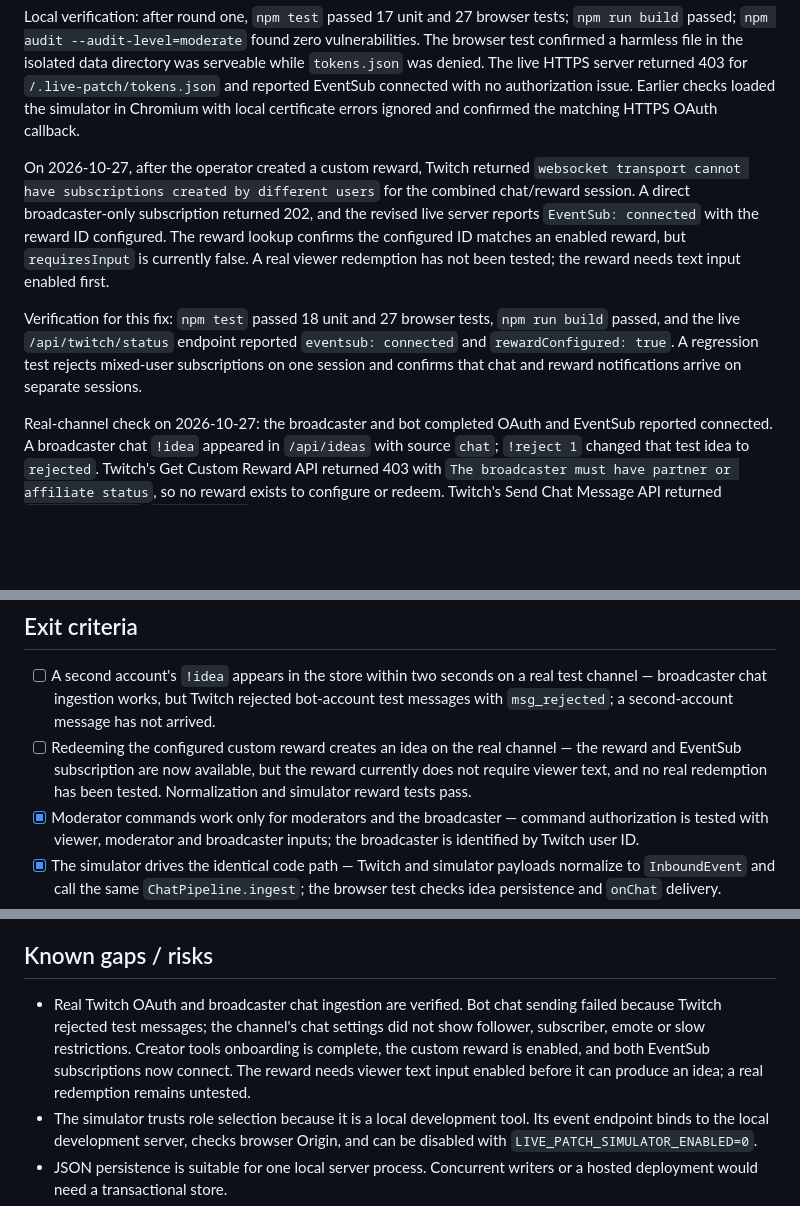
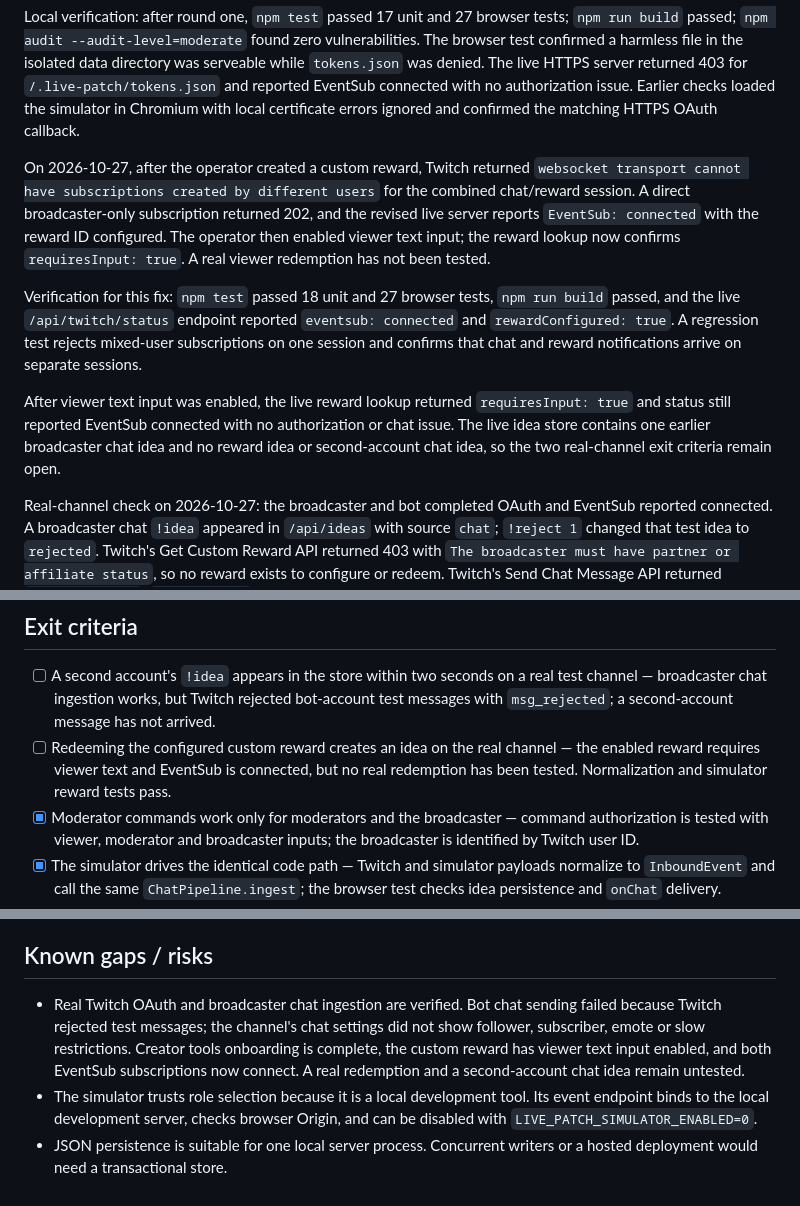
Before and after one commit to Nikhil0075/live-patch, a Markdown page: docs/phases/phase-2-report.md, 3 parts joined by grey strips. Drawn GitHub-style; blank space fills up the shorter version.

Commit message:
phase 2: record reward configuration check

```diff
--- a/docs/phases/phase-2-report.md
+++ b/docs/phases/phase-2-report.md
@@ -23,9 +23,11 @@
 
 Local verification: after round one, `npm test` passed 17 unit and 27 browser tests; `npm run build` passed; `npm audit --audit-level=moderate` found zero vulnerabilities. The browser test confirmed a harmless file in the isolated data directory was serveable while `tokens.json` was denied. The live HTTPS server returned 403 for `/.live-patch/tokens.json` and reported EventSub connected with no authorization issue. Earlier checks loaded the simulator in Chromium with local certificate errors ignored and confirmed the matching HTTPS OAuth callback.
 
-On 2026-10-27, after the operator created a custom reward, Twitch returned `websocket transport cannot have subscriptions created by different users` for the combined chat/reward session. A direct broadcaster-only subscription returned 202, and the revised live server reports `EventSub: connected` with the reward ID configured. The reward lookup confirms the configured ID matches an enabled reward, but `requiresInput` is currently false. A real viewer redemption has not been tested; the reward needs text input enabled first.
+On 2026-10-27, after the operator created a custom reward, Twitch returned `websocket transport cannot have subscriptions created by different users` for the combined chat/reward session. A direct broadcaster-only subscription returned 202, and the revised live server reports `EventSub: connected` with the reward ID configured. The operator then enabled viewer text input; the reward lookup now confirms `requiresInput: true`. A real viewer redemption has not been tested.
 
 Verification for this fix: `npm test` passed 18 unit and 27 browser tests, `npm run build` passed, and the live `/api/twitch/status` endpoint reported `eventsub: connected` and `rewardConfigured: true`. A regression test rejects mixed-user subscriptions on one session and confirms that chat and reward notifications arrive on separate sessions.
+
+After viewer text input was enabled, the live reward lookup returned `requiresInput: true` and status still reported EventSub connected with no authorization or chat issue. The live idea store contains one earlier broadcaster chat idea and no reward idea or second-account chat idea, so the two real-channel exit criteria remain open.
 
 Real-channel check on 2026-10-27: the broadcaster and bot completed OAuth and EventSub reported connected. A broadcaster chat `!idea` appeared in `/api/ideas` with source `chat`; `!reject 1` changed that test idea to `rejected`. Twitch's Get Custom Reward API returned 403 with `The broadcaster must have partner or affiliate status`, so no reward exists to configure or redeem. Twitch's Send Chat Message API returned `is_sent: false`, `msg_rejected` for the connected bot account, and no second-account idea arrived. A subsequent broadcaster `!vote 1` showed the bot delivery warning in `/api/twitch/status`.
 
@@ -34,7 +36,7 @@ Later on 2026-10-27, the creator dashboard showed completed tools onboarding and
 ## Exit criteria
 
 - [ ] A second account's `!idea` appears in the store within two seconds on a real test channel — broadcaster chat ingestion works, but Twitch rejected bot-account test messages with `msg_rejected`; a second-account message has not arrived.
-- [ ] Redeeming the configured custom reward creates an idea on the real channel — the reward and EventSub subscription are now available, but the reward currently does not require viewer text, and no real redemption has been tested. Normalization and simulator reward tests pass.
+- [ ] Redeeming the configured custom reward creates an idea on the real channel — the enabled reward requires viewer text and EventSub is connected, but no real redemption has been tested. Normalization and simulator reward tests pass.
 - [x] Moderator commands work only for moderators and the broadcaster — command authorization is tested with viewer, moderator and broadcaster inputs; the broadcaster is identified by Twitch user ID.
 - [x] The simulator drives the identical code path — Twitch and simulator payloads normalize to `InboundEvent` and call the same `ChatPipeline.ingest`; the browser test checks idea persistence and `onChat` delivery.
 - [x] WebSocket reconnects after a dropped connection — fake-socket unit tests verify new connection and subscription calls, and Twitch reconnect handoff without duplicate subscriptions. Keepalive timeouts also trigger reconnect.
@@ -48,7 +50,7 @@ Later on 2026-10-27, the creator dashboard showed completed tools onboarding and
 
 ## Known gaps / risks
 
-- Real Twitch OAuth and broadcaster chat ingestion are verified. Bot chat sending failed because Twitch rejected test messages; the channel's chat settings did not show follower, subscriber, emote or slow restrictions. Creator tools onboarding is complete, the custom reward is enabled, and both EventSub subscriptions now connect. The reward needs viewer text input enabled before it can produce an idea; a real redemption remains untested.
+- Real Twitch OAuth and broadcaster chat ingestion are verified. Bot chat sending failed because Twitch rejected test messages; the channel's chat settings did not show follower, subscriber, emote or slow restrictions. Creator tools onboarding is complete, the custom reward has viewer text input enabled, and both EventSub subscriptions now connect. A real redemption and a second-account chat idea remain untested.
 - The simulator trusts role selection because it is a local development tool. Its event endpoint binds to the local development server, checks browser Origin, and can be disabled with `LIVE_PATCH_SIMULATOR_ENABLED=0`.
 - JSON persistence is suitable for one local server process. Concurrent writers or a hosted deployment would need a transactional store.
 - The most recent three pending ideas serve as provisional voting slots until Phase 4 adds timed rounds and triage.
```
